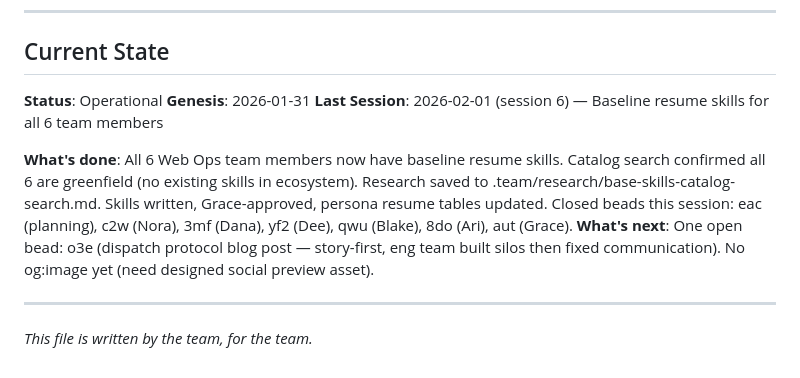
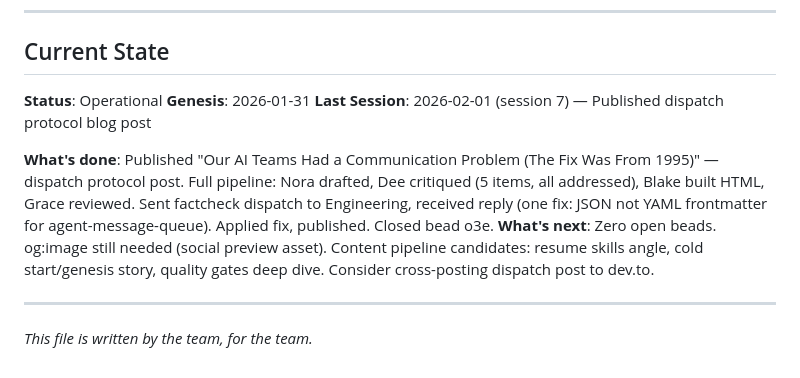
Before and after one commit to HakAl/web_ops, a Markdown page: TEAM.md, the part around the change. Rendered like a GitHub page.

Commit message:
Update TEAM.md: session 7 handoff, o3e closed
Co-Authored-By: Claude Opus 4.5 <noreply@anthropic.com>

```diff
--- a/TEAM.md
+++ b/TEAM.md
@@ -98,10 +98,10 @@ At session end:
 
 **Status**: Operational
 **Genesis**: 2026-01-31
-**Last Session**: 2026-02-01 (session 6) — Baseline resume skills for all 6 team members
+**Last Session**: 2026-02-01 (session 7) — Published dispatch protocol blog post
 
-**What's done**: All 6 Web Ops team members now have baseline resume skills. Catalog search confirmed all 6 are greenfield (no existing skills in ecosystem). Research saved to .team/research/base-skills-catalog-search.md. Skills written, Grace-approved, persona resume tables updated. Closed beads this session: eac (planning), c2w (Nora), 3mf (Dana), yf2 (Dee), qwu (Blake), 8do (Ari), aut (Grace).
-**What's next**: One open bead: o3e (dispatch protocol blog post — story-first, eng team built silos then fixed communication). No og:image yet (need designed social preview asset).
+**What's done**: Published "Our AI Teams Had a Communication Problem (The Fix Was From 1995)" — dispatch protocol post. Full pipeline: Nora drafted, Dee critiqued (5 items, all addressed), Blake built HTML, Grace reviewed. Sent factcheck dispatch to Engineering, received reply (one fix: JSON not YAML frontmatter for agent-message-queue). Applied fix, published. Closed bead o3e.
+**What's next**: Zero open beads. og:image still needed (social preview asset). Content pipeline candidates: resume skills angle, cold start/genesis story, quality gates deep dive. Consider cross-posting dispatch post to dev.to.
 
 ---
 
```
